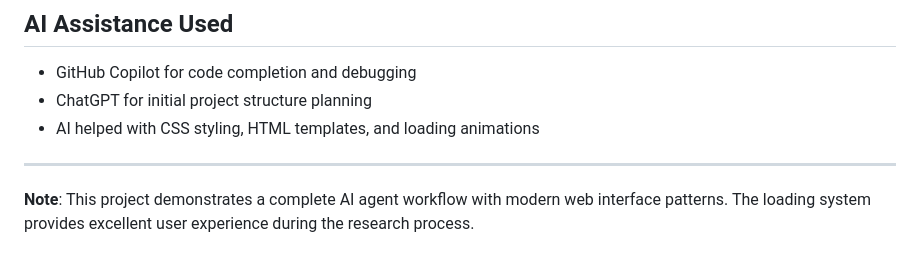
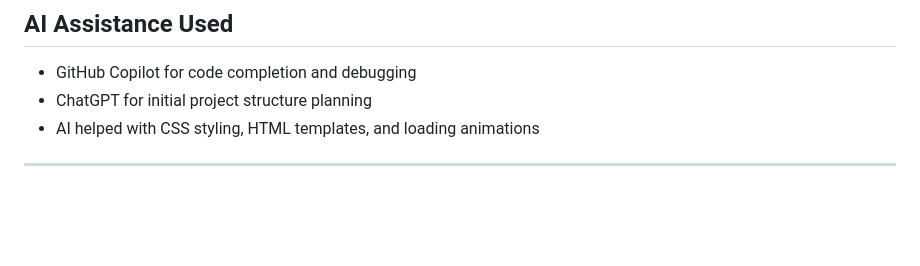
Before and after one commit to Nikitathorat2109/AI-Research-Agent, a Markdown page: README.md, the part around the change. Rendered like a GitHub page; blank space fills up the shorter version.

```diff
--- a/README.md
+++ b/README.md
@@ -200,5 +200,3 @@ Switch between providers by changing `LLM_PROVIDER` in your `.env` file.
 - AI helped with CSS styling, HTML templates, and loading animations
 
 ---
-
-**Note**: This project demonstrates a complete AI agent workflow with modern web interface patterns. The loading system provides excellent user experience during the research process.
```
